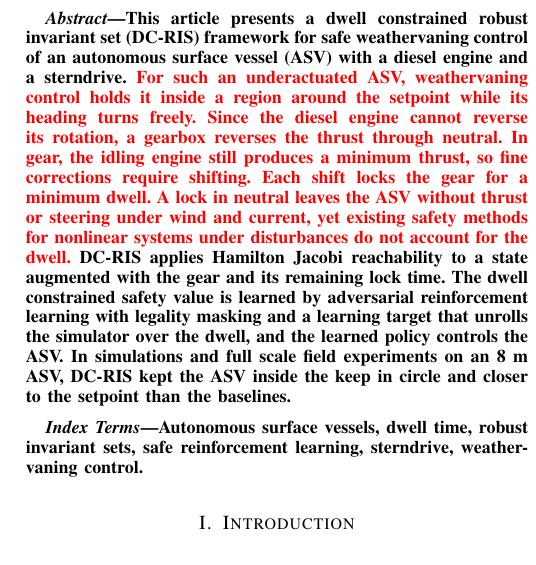
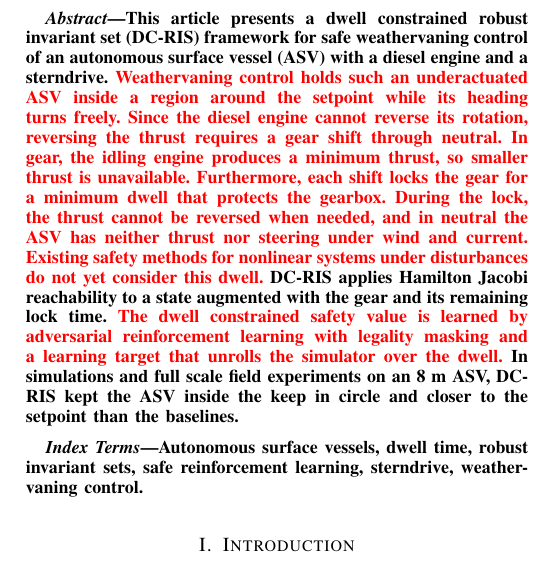
Before and after one commit to rapter-turtle/dwell-ris, a LaTeX paper (main.tex): part of one column of page 1 of 11, cut so that both start at the same text. Compiled offline with pdfLaTeX; a missing font is replaced by an installed copy or a similar font; a LaTeX package or settings file that is missing is left out.

Commit message:
Abstract: shift, minimum thrust, then the protective dwell
Reversing the thrust requires a gear shift through neutral, the idling engine
rules out smaller thrust in gear, and furthermore each shift locks the gear for
a dwell that protects the gearbox. The lock blocks a timely reversal and leaves
the ASV without thrust or steering in neutral. 200 words.

Co-Authored-By: Claude Opus 5.5 <noreply@anthropic.com>

```diff
--- a/main.tex
+++ b/main.tex
@@ -69,7 +69,7 @@
 \maketitle
 
 \begin{abstract}
-This article presents a dwell constrained robust invariant set (DC-RIS) framework for safe weathervaning control of an autonomous surface vessel (ASV) with a diesel engine and a sterndrive. {\color{red}For such an underactuated ASV, weathervaning control holds it inside a region around the setpoint while its heading turns freely. Since the diesel engine cannot reverse its rotation, a gearbox reverses the thrust through neutral. In gear, the idling engine still produces a minimum thrust, so fine corrections require shifting. Each shift locks the gear for a minimum dwell. A lock in neutral leaves the ASV without thrust or steering under wind and current, yet existing safety methods for nonlinear systems under disturbances do not account for the dwell.} \dcris applies Hamilton Jacobi reachability to a state augmented with the gear and its remaining lock time. The dwell constrained safety value is learned by adversarial reinforcement learning with legality masking and a learning target that unrolls the simulator over the dwell, and the learned policy controls the ASV. In simulations and full scale field experiments on an 8 m ASV, \dcris kept the ASV inside the keep in circle and closer to the setpoint than the baselines.
+This article presents a dwell constrained robust invariant set (DC-RIS) framework for safe weathervaning control of an autonomous surface vessel (ASV) with a diesel engine and a sterndrive. {\color{red}Weathervaning control holds such an underactuated ASV inside a region around the setpoint while its heading turns freely. Since the diesel engine cannot reverse its rotation, reversing the thrust requires a gear shift through neutral. In gear, the idling engine produces a minimum thrust, so smaller thrust is unavailable. Furthermore, each shift locks the gear for a minimum dwell that protects the gearbox. During the lock, the thrust cannot be reversed when needed, and in neutral the ASV has neither thrust nor steering under wind and current. Existing safety methods for nonlinear systems under disturbances do not yet consider this dwell.} \dcris applies Hamilton Jacobi reachability to a state augmented with the gear and its remaining lock time. {\color{red}The dwell constrained safety value is learned by adversarial reinforcement learning with legality masking and a learning target that unrolls the simulator over the dwell.} In simulations and full scale field experiments on an 8 m ASV, \dcris kept the ASV inside the keep in circle and closer to the setpoint than the baselines.
 \end{abstract}
 
 \begin{IEEEkeywords}
```
